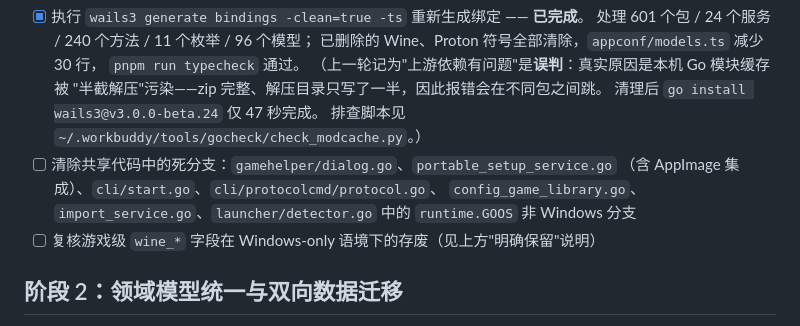
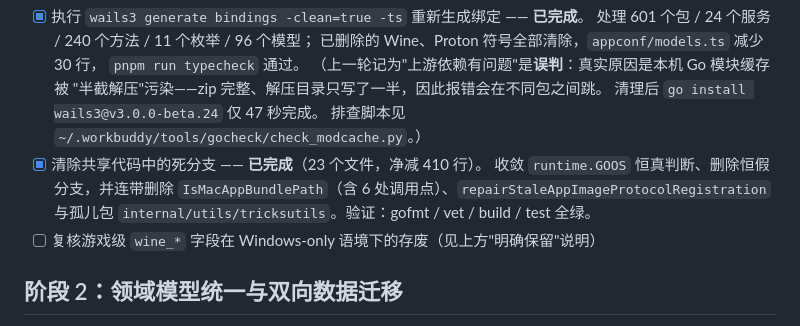
Before and after one commit to 404-GCross/YukiHub-for-Windows, a Markdown page: docs/ROADMAP.md, the part around the change. GitHub-like rendering.

```diff
--- a/docs/ROADMAP.md
+++ b/docs/ROADMAP.md
@@ -98,10 +98,10 @@ Wine / Proton / CrossOver 工具链清理（2026-09-28 完成）：
       "半截解压"污染——zip 完整、解压目录只写了一半，因此报错会在不同包之间跳。
       清理后 `go install wails3@v3.0.0-beta.24` 仅 47 秒完成。
       排查脚本见 `~/.workbuddy/tools/gocheck/check_modcache.py`。）
-- [ ] 清除共享代码中的死分支：`gamehelper/dialog.go`、`portable_setup_service.go`
-      （含 AppImage 集成）、`cli/start.go`、`cli/protocolcmd/protocol.go`、
-      `config_game_library.go`、`import_service.go`、`launcher/detector.go` 中的
-      `runtime.GOOS` 非 Windows 分支
+- [x] 清除共享代码中的死分支 —— **已完成**（23 个文件，净减 410 行）。
+      收敛 `runtime.GOOS` 恒真判断、删除恒假分支，并连带删除
+      `IsMacAppBundlePath`（含 6 处调用点）、`repairStaleAppImageProtocolRegistration`
+      与孤儿包 `internal/utils/tricksutils`。验证：gofmt / vet / build / test 全绿。
 - [ ] 复核游戏级 `wine_*` 字段在 Windows-only 语境下的存废（见上方"明确保留"说明）
 
 ## 阶段 2：领域模型统一与双向数据迁移
```
Also changed, not shown: CHANGELOG.md (+13 -2 lines).
